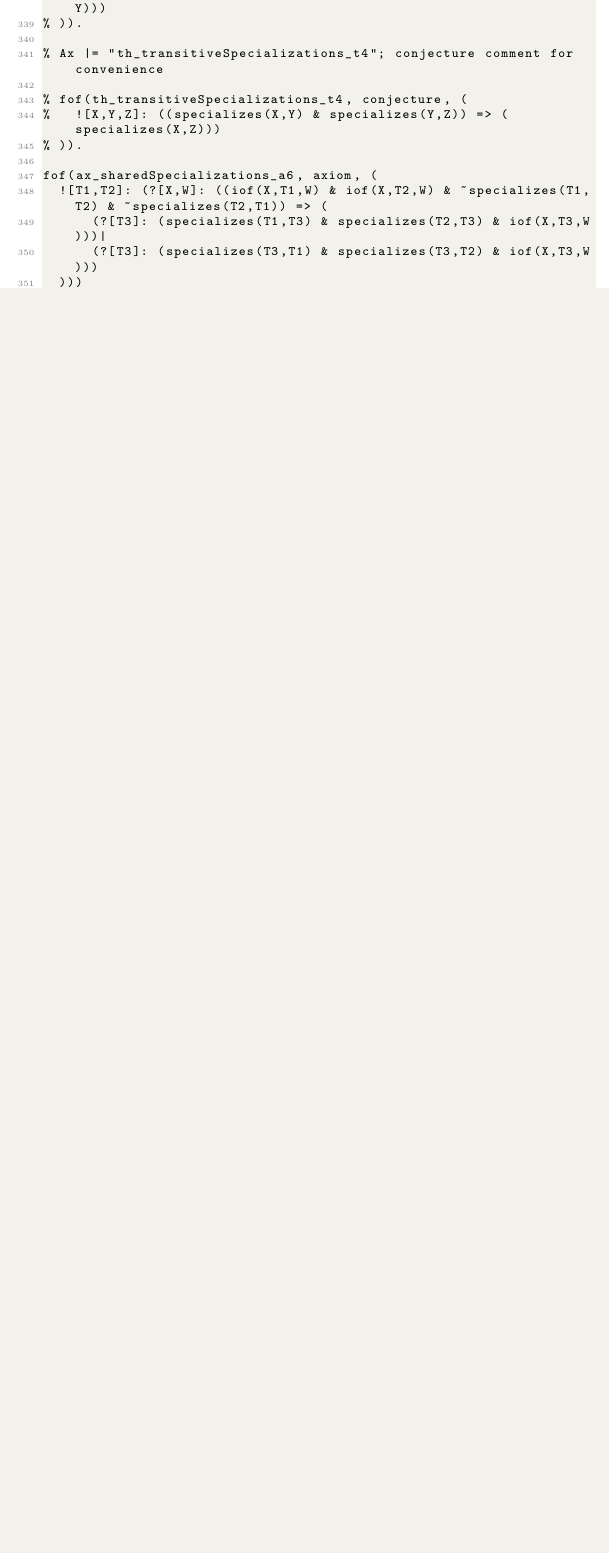
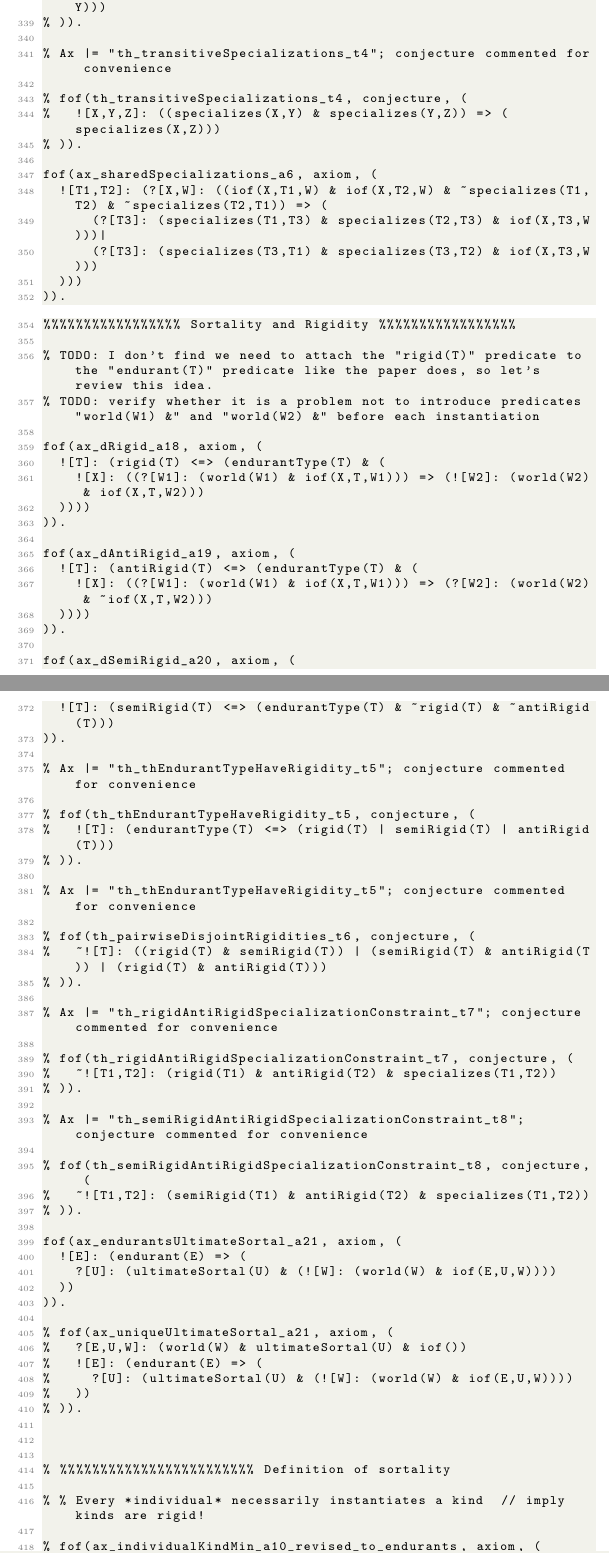
Before and after one commit to unibz-core/ufo-formalization, a LaTeX paper (formalization.tex, which reads ufo_2021.tex): part of page 10 of 10 before the commit and two parts of pages 10 and 11 of 12 after it, the two joined at a grey line, cut so that both start at the same text, the shorter picture padded with empty space. Compiled offline with pdfLaTeX.

Commit message:
Review axiomatization up to rigidity

```diff
--- a/formalization.tex
+++ b/formalization.tex
@@ -16,6 +16,8 @@
 \newcommand{\EndEndurantTaxonomyOfPropertiesEnd}{273}
 \newcommand{\BeginInstantationAndSpecialzation}{275}
 \newcommand{\EndInstantationAndSpecialzation}{352}
+\newcommand{\BeginRigidityAndSortality}{354}
+\newcommand{\EndRigidityAndSortality}{420}
 
 \definecolor{codegreen}{rgb}{0,0.6,0}
 \definecolor{codegray}{rgb}{0.5,0.5,0.5}
--- a/ufo_2021.tex
+++ b/ufo_2021.tex
@@ -351,36 +351,64 @@ fof(ax_sharedSpecializations_a6, axiom, (
   )))
 )).
 
-%%%%%%%%%%%%%%%%% Sortality ans Rigidity %%%%%%%%%%%%%%%%%
+%%%%%%%%%%%%%%%%% Sortality and Rigidity %%%%%%%%%%%%%%%%%
 
-% fof(ax_dRigid_a18, axiom, (
-%   ![T]: rigi
-%   ![X,Y]: (properSpecializes(X,Y) <=> (specializes(X,Y) & ~specializes(Y,X)))
+% TODO: I don't find we need to attach the "rigid(T)" predicate to the "endurant(T)" predicate like the paper does, so let's review this idea.
+% TODO: verify whether it is a problem not to introduce predicates "world(W1) &" and "world(W2) &" before each instantiation
+
+fof(ax_dRigid_a18, axiom, (
+  ![T]: (rigid(T) <=> (endurantType(T) & (
+    ![X]: ((?[W1]: (world(W1) & iof(X,T,W1))) => (![W2]: (world(W2) & iof(X,T,W2)))
+  ))))
+)).
+
+fof(ax_dAntiRigid_a19, axiom, (
+  ![T]: (antiRigid(T) <=> (endurantType(T) & (
+    ![X]: ((?[W1]: (world(W1) & iof(X,T,W1))) => (?[W2]: (world(W2) & ~iof(X,T,W2)))
+  ))))
+)).
+
+fof(ax_dSemiRigid_a20, axiom, (
+  ![T]: (semiRigid(T) <=> (endurantType(T) & ~rigid(T) & ~antiRigid(T)))
+)).
+
+% Ax |= "th_thEndurantTypeHaveRigidity_t5"; conjecture commented for convenience
+
+% fof(th_thEndurantTypeHaveRigidity_t5, conjecture, (
+%   ![T]: (endurantType(T) <=> (rigid(T) | semiRigid(T) | antiRigid(T)))
 % )).
 
-% %%%%%%%%%%%%%%%%%%%%%%%%%%%%%%%%%%%%%%%%%%%%%%%%%%%%%%%%%%
-% %
-% %%Definition of rigidity, anitirigidity, semirigidity, sortality.
-% %
-% %%%%%%%%%%%%%%%%%%%%%%%%%%%%%%%%%%%%%%%%%%%%%%%%%%%%%%%%%%
+% Ax |= "th_thEndurantTypeHaveRigidity_t5"; conjecture commented for convenience
 
-
-% % Definition of rigid type
-% fof(ax_drigid_a7, axiom, (
-%     ![T]: (rigid(T)<=>(endurantType(T) &
-%                     (![X]: ((?[W]: (world(W) & iof(X,T,W))) => (![W2]: (world(W2)=>iof(X,T,W2)))))))
+% fof(th_pairwiseDisjointRigidities_t6, conjecture, (
+%   ~![T]: ((rigid(T) & semiRigid(T)) | (semiRigid(T) & antiRigid(T)) | (rigid(T) & antiRigid(T)))
 % )).
 
-% % Definition of antirigid type
-% fof(ax_dantirigid_a8, axiom, (
-%     ![T]: (antiRigid(T)<=>(endurantType(T) &
-%                     (![X]: ((?[W]: (world(W) & iof(X,T,W))) => (?[W2]: (world(W2) & ~iof(X,T,W2))))))))).
+% Ax |= "th_rigidAntiRigidSpecializationConstraint_t7"; conjecture commented for convenience
 
-% % Implicit definition of semirigid type
-% fof(ax_semirigid_a9, axiom, (
-%     ![T]: (semiRigid(T)<=>(endurantType(T) &
-%                     ~antiRigid(T) & ~rigid(T)))
+% fof(th_rigidAntiRigidSpecializationConstraint_t7, conjecture, (
+%   ~![T1,T2]: (rigid(T1) & antiRigid(T2) & specializes(T1,T2))
 % )).
+
+% Ax |= "th_semiRigidAntiRigidSpecializationConstraint_t8"; conjecture commented for convenience
+
+% fof(th_semiRigidAntiRigidSpecializationConstraint_t8, conjecture, (
+%   ~![T1,T2]: (semiRigid(T1) & antiRigid(T2) & specializes(T1,T2))
+% )).
+
+fof(ax_endurantsUltimateSortal_a21, axiom, (
+  ![E]: (endurant(E) => (
+    ?[U]: (ultimateSortal(U) & (![W]: (world(W) & iof(E,U,W))))
+  ))
+)).
+
+% fof(ax_uniqueUltimateSortal_a21, axiom, (
+%   ?[E,U,W]: (world(W) & ultimateSortal(U) & iof())
+%   ![E]: (endurant(E) => (
+%     ?[U]: (ultimateSortal(U) & (![W]: (world(W) & iof(E,U,W))))
+%   ))
+% )).
+
 
 
 % %%%%%%%%%%%%%%%%%%%%%%%% Definition of sortality
```
Also changed, not shown: diagrams/Instantiation_Diagram.png, formalization.pdf, formalization.tex (18 more changed lines), ufo_2021.tex (8 more changed lines).
